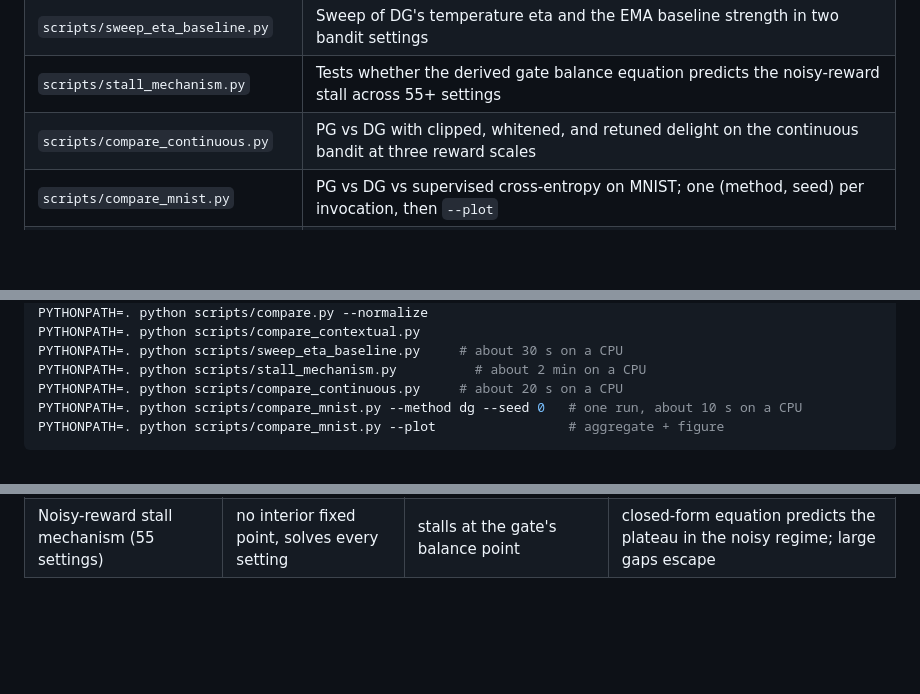
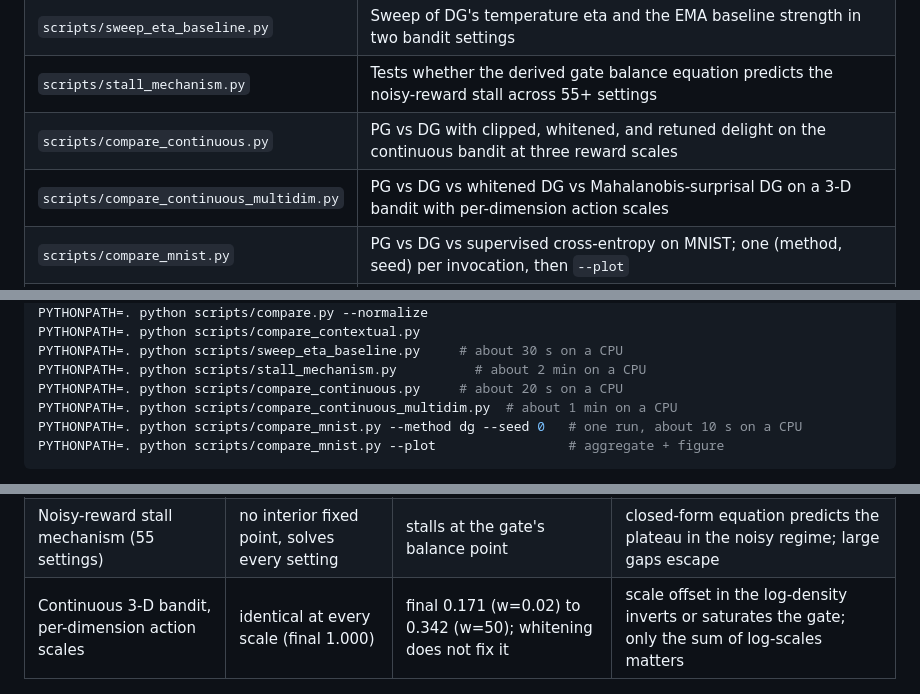
Before and after one commit to InesZenkri/delightful-policy-gradient, a Markdown page: README.md, 3 parts joined by grey strips. Drawn GitHub-style; blank space fills up the shorter version.

````diff
--- a/README.md
+++ b/README.md
@@ -36,6 +36,7 @@ A rare action with positive advantage (a "breakthrough") keeps almost its full w
 | `scripts/sweep_eta_baseline.py` | Sweep of DG's temperature eta and the EMA baseline strength in two bandit settings |
 | `scripts/stall_mechanism.py` | Tests whether the derived gate balance equation predicts the noisy-reward stall across 55+ settings |
 | `scripts/compare_continuous.py` | PG vs DG with clipped, whitened, and retuned delight on the continuous bandit at three reward scales |
+| `scripts/compare_continuous_multidim.py` | PG vs DG vs whitened DG vs Mahalanobis-surprisal DG on a 3-D bandit with per-dimension action scales |
 | `scripts/compare_mnist.py` | PG vs DG vs supervised cross-entropy on MNIST; one (method, seed) per invocation, then `--plot` |
 | `tests/` | Finite-difference gradient checks, gate formulas, expected-update analysis checks, and behavior tests |
 
@@ -53,6 +54,7 @@ PYTHONPATH=. python scripts/compare_contextual.py
 PYTHONPATH=. python scripts/sweep_eta_baseline.py     # about 30 s on a CPU
 PYTHONPATH=. python scripts/stall_mechanism.py          # about 2 min on a CPU
 PYTHONPATH=. python scripts/compare_continuous.py     # about 20 s on a CPU
+PYTHONPATH=. python scripts/compare_continuous_multidim.py  # about 1 min on a CPU
 PYTHONPATH=. python scripts/compare_mnist.py --method dg --seed 0   # one run, about 10 s on a CPU
 PYTHONPATH=. python scripts/compare_mnist.py --plot                 # aggregate + figure
 ```
@@ -73,6 +75,7 @@ All numbers come from `docs/results*.json`, produced by the scripts above. Seeds
 | Continuous 1-D bandit | identical at any reward scale | changes with reward scale; whitening fixes that | whitening makes eta unit-free, not faster |
 | MNIST contextual bandit (MLP) | 4.1% final test error | 3.4% (supervised CE: 2.9%) | DG ahead at every checkpoint; closes about 60% of PG's gap to CE |
 | Noisy-reward stall mechanism (55 settings) | no interior fixed point, solves every setting | stalls at the gate's balance point | closed-form equation predicts the plateau in the noisy regime; large gaps escape |
+| Continuous 3-D bandit, per-dimension action scales | identical at every scale (final 1.000) | final 0.171 (w=0.02) to 0.342 (w=50); whitening does not fix it | scale offset in the log-density inverts or saturates the gate; only the sum of log-scales matters |
 
 ![Demo](docs/demo_final.png)
 
````
Also changed, not shown: other parts of README.md (+6 -0 lines), docs/continuous_multidim.png (added), 4 other files.
